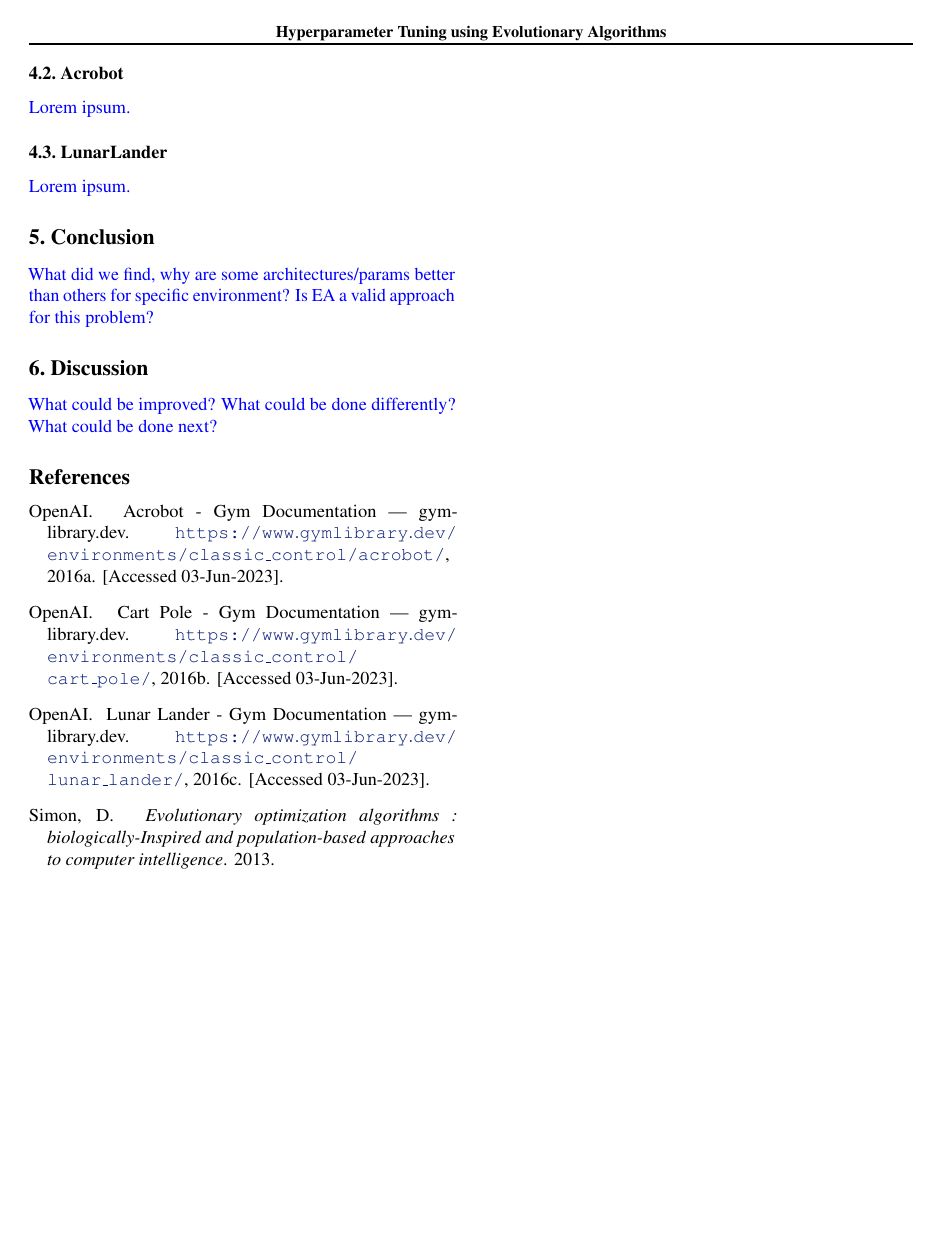
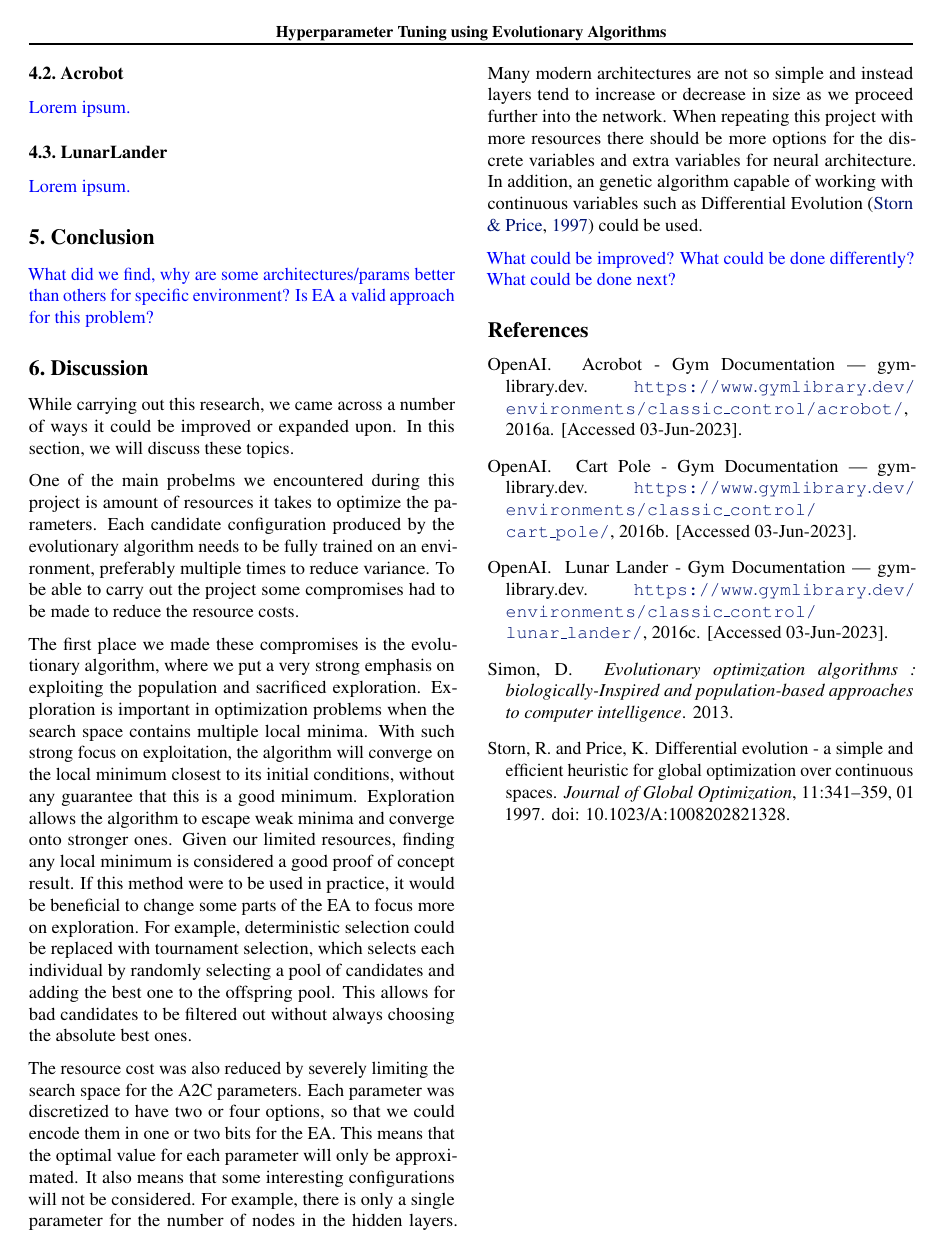
Before and after one commit to Josef-Hlink/HyTEA, a LaTeX document (docs/report/report.tex, which reads docs/report/references.bib): page 5 of 5. Compiled offline with pdfLaTeX.

Commit message:
Write some discussion about EA and search space

```diff
--- a/docs/report/references.bib
+++ b/docs/report/references.bib
@@ -38,0 +48,2 @@
+doi = {10.1023/A:1008202821328}
+}
--- a/docs/report/report.tex
+++ b/docs/report/report.tex
@@ -368,6 +368,21 @@ The mean reward of the three configurations was then used as the evaluation metr
 \section{Discussion}
 \label{sec:disc}
 
+While carrying out this research, we came across a number of ways it could be improved or expanded upon. In this section, we will discuss these topics.
+
+One of the main probelms we encountered during this project is amount of resources it takes to optimize the parameters. Each candidate configuration produced by the evolutionary algorithm needs to be fully trained on an environment, preferably multiple times to reduce variance.
+To be able to carry out the project some compromises had to be made to reduce the resource costs.
+
+The first place we made these compromises is the evolutionary algorithm, where we put a very strong emphasis on exploiting the population and sacrificed exploration. Exploration is important in optimization problems when the search space contains multiple local minima.
+With such strong focus on exploitation, the algorithm will converge on the local minimum closest to its initial conditions, without any guarantee that this is a good minimum. Exploration allows the algorithm to escape weak minima and converge onto stronger ones.
+Given our limited resources, finding any local minimum is considered a good proof of concept result. If this method were to be used in practice, it would be beneficial to change some parts of the EA to focus more on exploration.
+For example, deterministic selection could be replaced with tournament selection, which selects each individual by randomly selecting a pool of candidates and adding the best one to the offspring pool. This allows for bad candidates to be filtered out without always choosing the absolute best ones.
+
+The resource cost was also reduced by severely limiting the search space for the A2C parameters. Each parameter was discretized to have two or four options, so that we could encode them in one or two bits for the EA.
+This means that the optimal value for each parameter will only be approximated. It also means that some interesting configurations will not be considered. For example, there is only a single parameter for the number of nodes in the hidden layers. Many modern architectures are not so simple and instead layers tend to increase or decrease in size as we proceed further into the network.
+When repeating this project with more resources there should be more options for the discrete variables and extra variables for neural architecture. In addition, an genetic algorithm capable of working with continuous variables such as Differential Evolution \cite{DifferentialEvolution} could be used.
+
+
 \TODO{
     What could be improved?
     What could be done differently?
```
Also changed, not shown: docs/report/references.bib (9 more changed lines), docs/report/report.tex (10 more changed lines).
